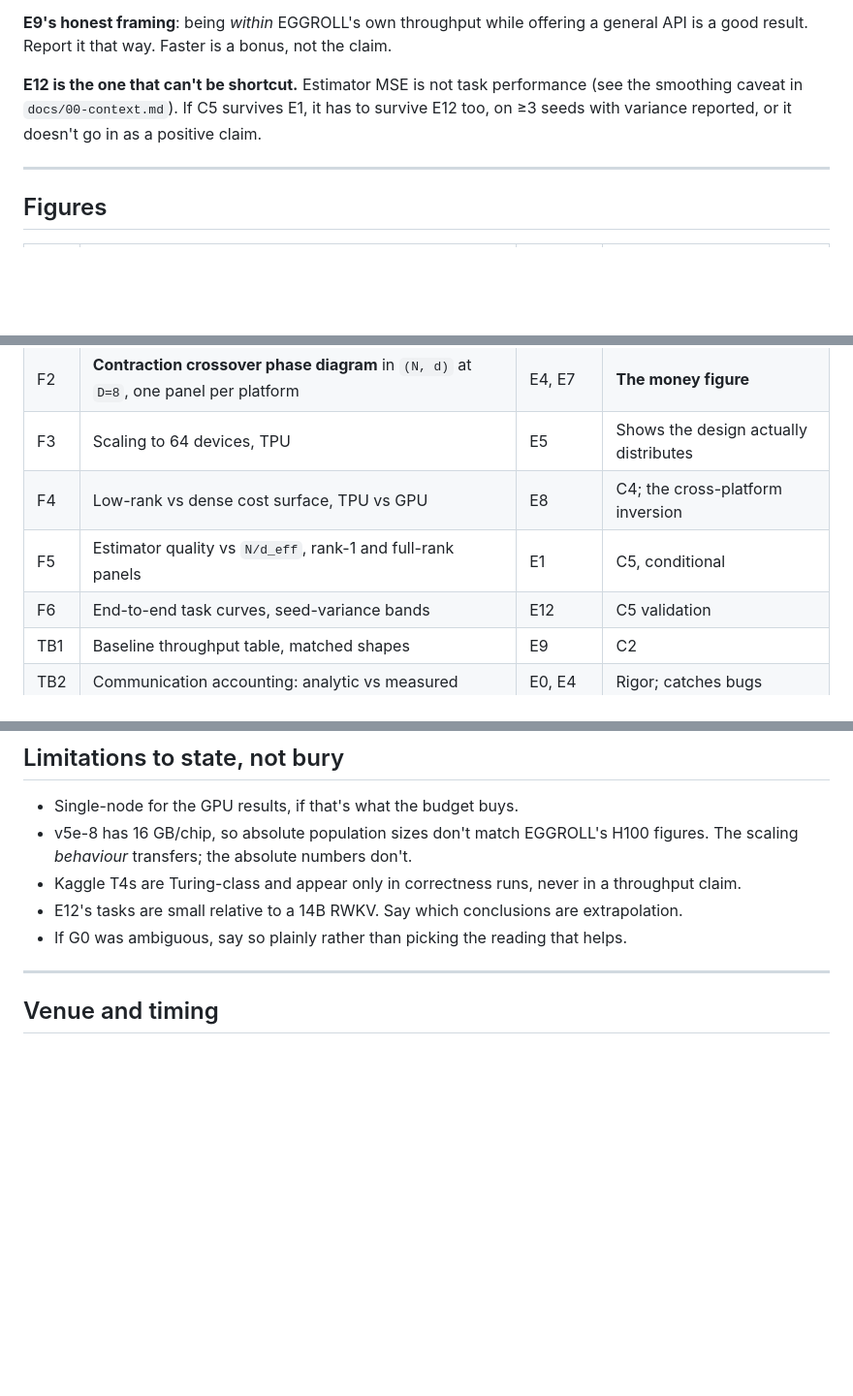
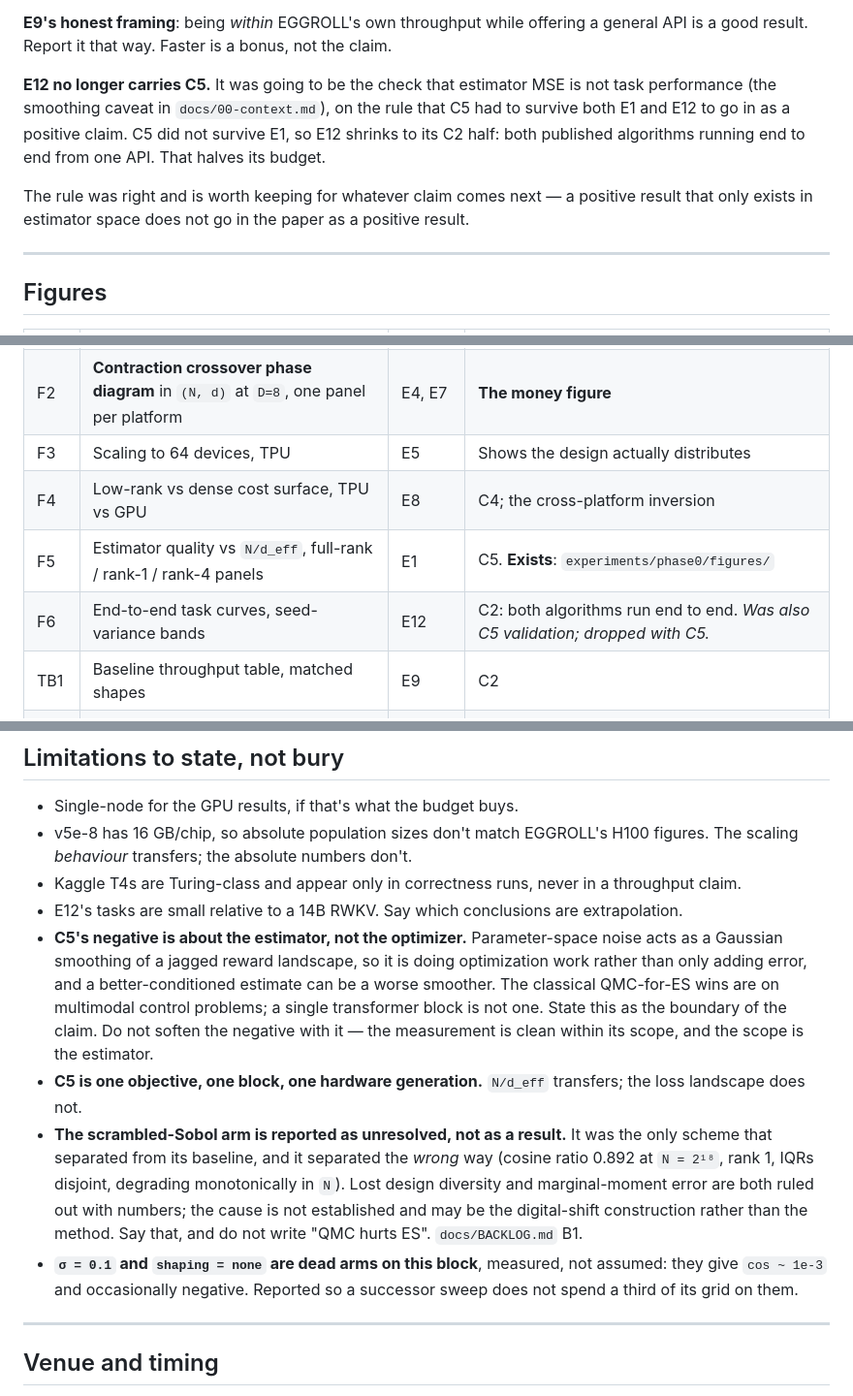
Before and after one commit to andreshernandez-spec/shardes, a Markdown page: docs/05-paper.md, 3 parts joined by grey strips. Shown at 97% size. GitHub-like rendering; blank space fills up the shorter version.

```diff
--- a/docs/05-paper.md
+++ b/docs/05-paper.md
@@ -121,9 +158,13 @@ against A100's 80 GB, so per-device population must be matched deliberately rath
 **E9's honest framing**: being *within* EGGROLL's own throughput while offering a general
 API is a good result. Report it that way. Faster is a bonus, not the claim.
 
-**E12 is the one that can't be shortcut.** Estimator MSE is not task performance (see the
-smoothing caveat in `docs/00-context.md`). If C5 survives E1, it has to survive E12 too, on
-≥3 seeds with variance reported, or it doesn't go in as a positive claim.
+**E12 no longer carries C5.** It was going to be the check that estimator MSE is not task
+performance (the smoothing caveat in `docs/00-context.md`), on the rule that C5 had to survive
+both E1 and E12 to go in as a positive claim. C5 did not survive E1, so E12 shrinks to its C2
+half: both published algorithms running end to end from one API. That halves its budget.
+
+The rule was right and is worth keeping for whatever claim comes next — a positive result that
+only exists in estimator space does not go in the paper as a positive result.
 
 ---
 
@@ -135,8 +176,8 @@ smoothing caveat in `docs/00-context.md`). If C5 survives E1, it has to survive
 | F2 | **Contraction crossover phase diagram** in `(N, d)` at `D=8`, one panel per platform | E4, E7 | **The money figure** |
 | F3 | Scaling to 64 devices, TPU | E5 | Shows the design actually distributes |
 | F4 | Low-rank vs dense cost surface, TPU vs GPU | E8 | C4; the cross-platform inversion |
-| F5 | Estimator quality vs `N/d_eff`, rank-1 and full-rank panels | E1 | C5, conditional |
-| F6 | End-to-end task curves, seed-variance bands | E12 | C5 validation |
+| F5 | Estimator quality vs `N/d_eff`, full-rank / rank-1 / rank-4 panels | E1 | C5. **Exists**: `experiments/phase0/figures/` |
+| F6 | End-to-end task curves, seed-variance bands | E12 | C2: both algorithms run end to end. *Was also C5 validation; dropped with C5.* |
 | TB1 | Baseline throughput table, matched shapes | E9 | C2 |
 | TB2 | Communication accounting: analytic vs measured | E0, E4 | Rigor; catches bugs |
 | TB3 | Ablation table | E11 | Reviewer defence |
@@ -180,7 +221,23 @@ fitted afterwards, and it's cheap to do — write it during Phase 1.
 - Kaggle T4s are Turing-class and appear only in correctness runs, never in a throughput
   claim.
 - E12's tasks are small relative to a 14B RWKV. Say which conclusions are extrapolation.
-- If G0 was ambiguous, say so plainly rather than picking the reading that helps.
+- **C5's negative is about the estimator, not the optimizer.** Parameter-space noise acts as
+  a Gaussian smoothing of a jagged reward landscape, so it is doing optimization work rather
+  than only adding error, and a better-conditioned estimate can be a worse smoother. The
+  classical QMC-for-ES wins are on multimodal control problems; a single transformer block is
+  not one. State this as the boundary of the claim. Do not soften the negative with it — the
+  measurement is clean within its scope, and the scope is the estimator.
+- **C5 is one objective, one block, one hardware generation.** `N/d_eff` transfers; the loss
+  landscape does not.
+- **The scrambled-Sobol arm is reported as unresolved, not as a result.** It was the only
+  scheme that separated from its baseline, and it separated the *wrong* way (cosine ratio
+  0.892 at `N = 2¹⁸`, rank 1, IQRs disjoint, degrading monotonically in `N`). Lost design
+  diversity and marginal-moment error are both ruled out with numbers; the cause is not
+  established and may be the digital-shift construction rather than the method. Say that, and
+  do not write "QMC hurts ES". `docs/BACKLOG.md` B1.
+- **`σ = 0.1` and `shaping = none` are dead arms on this block**, measured, not assumed: they
+  give `cos ~ 1e-3` and occasionally negative. Reported so a successor sweep does not spend a
+  third of its grid on them.
 
 ---
 
```
Also changed, not shown: other parts of docs/05-paper.md (+43 -6 lines), docs/BACKLOG.md (+43 -20 lines).
